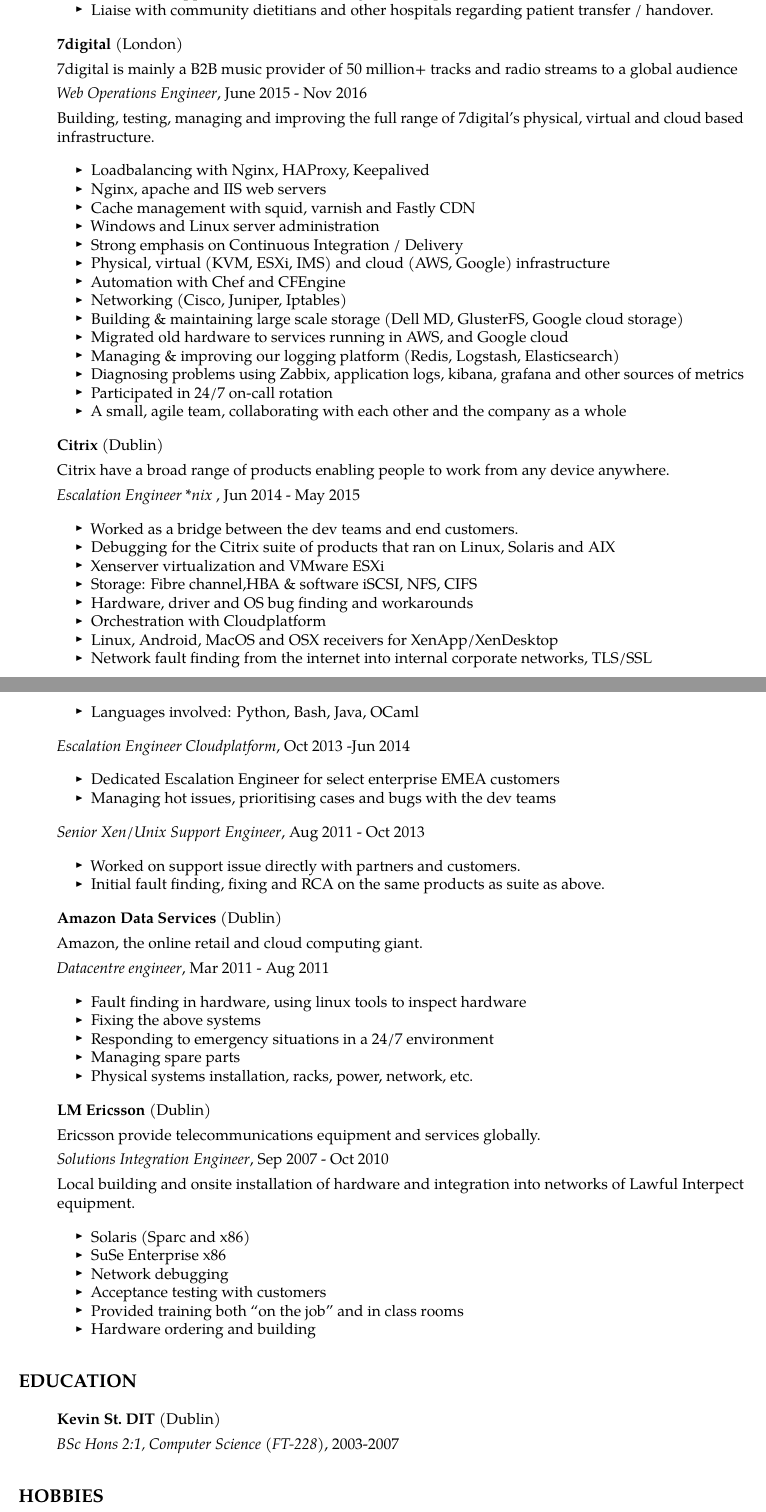
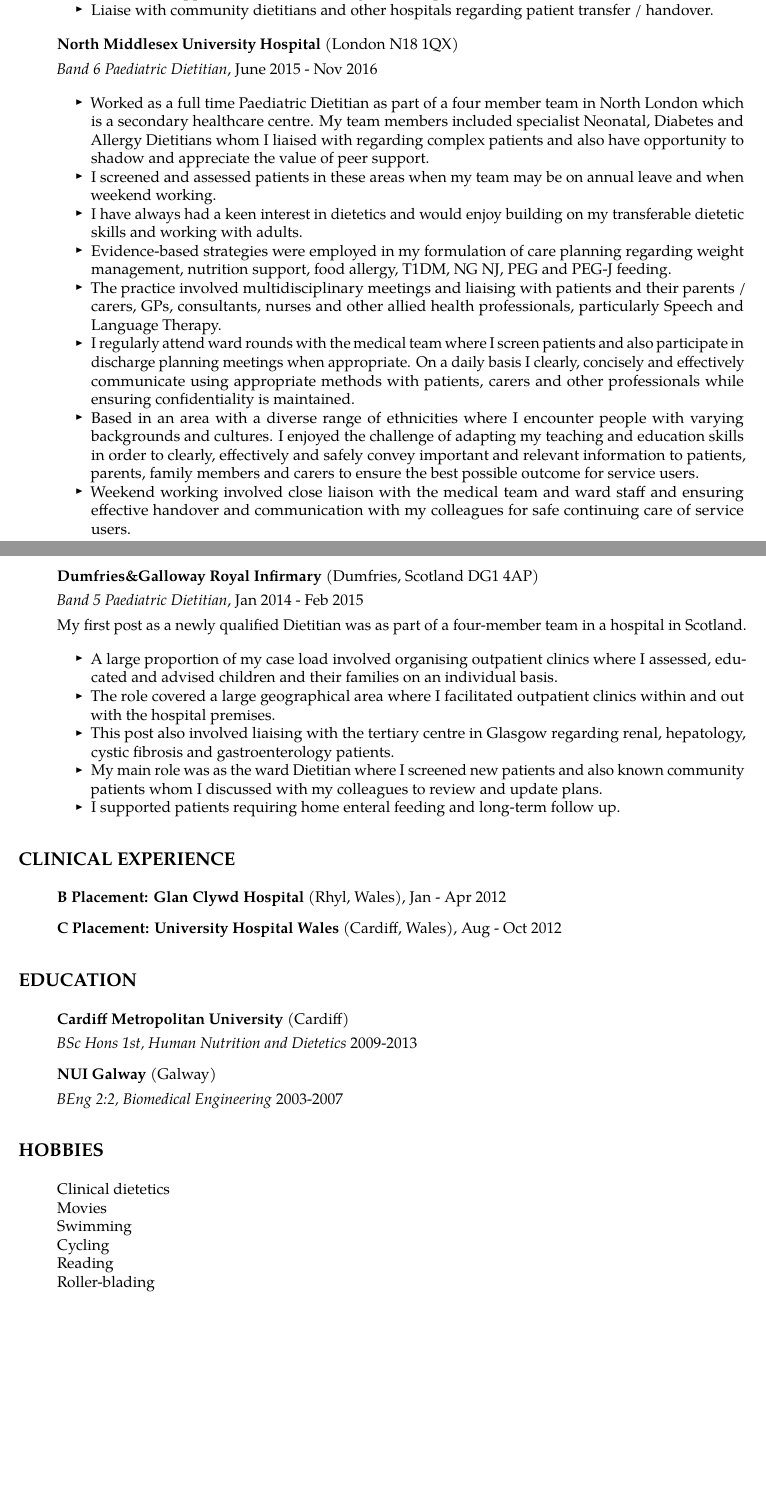
Before and after one commit to ciarancoffey/cv, a LaTeX document (marchard.pdf.tex): two parts of pages 1 and 2 of 2, joined at a grey line, cut so that both start at the same text, the shorter picture padded with empty space. Compiled offline with pdfLaTeX.

Commit message:
Updated Jobs for Michelle

```diff
--- a/marchard.pdf.tex
+++ b/marchard.pdf.tex
@@ -129,173 +129,128 @@
     patient transfer / handover.
   \end{itemize}
 \item
-  \textbf{7digital} (London)
+  \textbf{North Middlesex University Hospital} (London N18 1QX)
 
-  7digital is mainly a B2B music provider of 50 million+ tracks and
-  radio streams to a global audience
-
-  \emph{Web Operations Engineer}, June 2015 - Nov 2016
-
-  Building, testing, managing and improving the full range of 7digital's
-  physical, virtual and cloud based infrastructure.
+  \emph{Band 6 Paediatric Dietitian}, June 2015 - Nov 2016
 
   \begin{itemize}
   \tightlist
   \item
-    Loadbalancing with Nginx, HAProxy, Keepalived
+    Worked as a full time Paediatric Dietitian as part of a four member
+    team in North London which is a secondary healthcare centre. My team
+    members included specialist Neonatal, Diabetes and Allergy
+    Dietitians whom I liaised with regarding complex patients and also
+    have opportunity to shadow and appreciate the value of peer support.
   \item
-    Nginx, apache and IIS web servers
+    I screened and assessed patients in these areas when my team may be
+    on annual leave and when weekend working.
   \item
-    Cache management with squid, varnish and Fastly CDN
+    I have always had a keen interest in dietetics and would enjoy
+    building on my transferable dietetic skills and working with adults.
   \item
-    Windows and Linux server administration
+    Evidence-based strategies were employed in my formulation of care
+    planning regarding weight management, nutrition support, food
+    allergy, T1DM, NG NJ, PEG and PEG-J feeding.
   \item
-    Strong emphasis on Continuous Integration / Delivery
+    The practice involved multidisciplinary meetings and liaising with
+    patients and their parents / carers, GPs, consultants, nurses and
+    other allied health professionals, particularly Speech and Language
+    Therapy.
   \item
-    Physical, virtual (KVM, ESXi, IMS) and cloud (AWS, Google)
-    infrastructure
+    I regularly attend ward rounds with the medical team where I screen
+    patients and also participate in discharge planning meetings when
+    appropriate. On a daily basis I clearly, concisely and effectively
+    communicate using appropriate methods with patients, carers and
+    other professionals while ensuring confidentiality is maintained.
   \item
-    Automation with Chef and CFEngine
+    Based in an area with a diverse range of ethnicities where I
+    encounter people with varying backgrounds and cultures. I enjoyed
+    the challenge of adapting my teaching and education skills in order
+    to clearly, effectively and safely convey important and relevant
+    information to patients, parents, family members and carers to
+    ensure the best possible outcome for service users.
   \item
-    Networking (Cisco, Juniper, Iptables)
-  \item
-    Building \& maintaining large scale storage (Dell MD, GlusterFS,
-    Google cloud storage)
-  \item
-    Migrated old hardware to services running in AWS, and Google cloud
-  \item
-    Managing \& improving our logging platform (Redis, Logstash,
-    Elasticsearch)
-  \item
-    Diagnosing problems using Zabbix, application logs, kibana, grafana
-    and other sources of metrics
-  \item
-    Participated in 24/7 on-call rotation
-  \item
-    A small, agile team, collaborating with each other and the company
-    as a whole
+    Weekend working involved close liaison with the medical team and
+    ward staff and ensuring effective handover and communication with my
+    colleagues for safe continuing care of service users.
   \end{itemize}
+\end{itemize}
+
+\pagebreak
+
+\begin{itemize}
 \item
-  \textbf{Citrix} (Dublin)
+  \textbf{Dumfries\&Galloway Royal Infirmary} (Dumfries, Scotland DG1
+  4AP)
 
-  Citrix have a broad range of products enabling people to work from any
-  device anywhere.
+  \emph{Band 5 Paediatric Dietitian}, Jan 2014 - Feb 2015
 
-  \emph{Escalation Engineer *nix }, Jun 2014 - May 2015
+  My first post as a newly qualified Dietitian was as part of a
+  four-member team in a hospital in Scotland.
 
   \begin{itemize}
   \tightlist
   \item
-    Worked as a bridge between the dev teams and end customers.
+    A large proportion of my case load involved organising outpatient
+    clinics where I assessed, educated and advised children and their
+    families on an individual basis.
   \item
-    Debugging for the Citrix suite of products that ran on Linux,
-    Solaris and AIX
+    The role covered a large geographical area where I facilitated
+    outpatient clinics within and out with the hospital premises.
   \item
-    Xenserver virtualization and VMware ESXi
+    This post also involved liaising with the tertiary centre in Glasgow
+    regarding renal, hepatology, cystic fibrosis and gastroenterology
+    patients.
   \item
-    Storage: Fibre channel,HBA \& software iSCSI, NFS, CIFS
+    My main role was as the ward Dietitian where I screened new patients
+    and also known community patients whom I discussed with my
+    colleagues to review and update plans.
   \item
-    Hardware, driver and OS bug finding and workarounds
-  \item
-    Orchestration with Cloudplatform
-  \item
-    Linux, Android, MacOS and OSX receivers for XenApp/XenDesktop
-  \item
-    Network fault finding from the internet into internal corporate
-    networks, TLS/SSL
-  \item
-    Languages involved: Python, Bash, Java, OCaml
+    I supported patients requiring home enteral feeding and long-term
+    follow up.
   \end{itemize}
+\end{itemize}
 
-  \emph{Escalation Engineer Cloudplatform}, Oct 2013 -Jun 2014
+\subsection{Clinical Experience}\label{clinical-experience}
 
-  \begin{itemize}
-  \tightlist
-  \item
-    Dedicated Escalation Engineer for select enterprise EMEA customers
-  \item
-    Managing hot issues, prioritising cases and bugs with the dev teams
-  \end{itemize}
-
-  \emph{Senior Xen/Unix Support Engineer}, Aug 2011 - Oct 2013
-
-  \begin{itemize}
-  \tightlist
-  \item
-    Worked on support issue directly with partners and customers.
-  \item
-    Initial fault finding, fixing and RCA on the same products as suite
-    as above.
-  \end{itemize}
+\begin{itemize}
 \item
-  \textbf{Amazon Data Services} (Dublin)
-
-  Amazon, the online retail and cloud computing giant.
-
-  \emph{Datacentre engineer}, Mar 2011 - Aug 2011
-
-  \begin{itemize}
-  \tightlist
-  \item
-    Fault finding in hardware, using linux tools to inspect hardware
-  \item
-    Fixing the above systems
-  \item
-    Responding to emergency situations in a 24/7 environment
-  \item
-    Managing spare parts
-  \item
-    Physical systems installation, racks, power, network, etc.
-  \end{itemize}
+  \textbf{B Placement: Glan Clywd Hospital} (Rhyl, Wales), Jan - Apr
+  2012
 \item
-  \textbf{LM Ericsson} (Dublin)
-
-  Ericsson provide telecommunications equipment and services globally.
-
-  \emph{Solutions Integration Engineer}, Sep 2007 - Oct 2010
-
-  Local building and onsite installation of hardware and integration
-  into networks of Lawful Interpect equipment.
-
-  \begin{itemize}
-  \tightlist
-  \item
-    Solaris (Sparc and x86)
-  \item
-    SuSe Enterprise x86
-  \item
-    Network debugging
-  \item
-    Acceptance testing with customers
-  \item
-    Provided training both ``on the job'' and in class rooms
-  \item
-    Hardware ordering and building
-  \end{itemize}
+  \textbf{C Placement: University Hospital Wales} (Cardiff, Wales), Aug
+  - Oct 2012
 \end{itemize}
 
 \subsection{Education}\label{education}
 
 \begin{itemize}
 \item
-  \textbf{Kevin St.~DIT} (Dublin)
+  \textbf{Cardiff Metropolitan University} (Cardiff)
 
-  \emph{BSc Hons 2:1, Computer Science (FT-228)}, 2003-2007
+  \emph{BSc Hons 1st, Human Nutrition and Dietetics} 2009-2013
+\item
+  \textbf{NUI Galway} (Galway)
+
+  \emph{BEng 2:2, Biomedical Engineering} 2003-2007
 \end{itemize}
 
 \subsection{Hobbies}\label{hobbies}
 
 \begin{itemize}
+\tightlist
 \item
-  Practicing python, automating systems, letting computers do the work
+  Clinical dietetics
 \item
-  Staying active, whether it be going to the gym, running or cycling.
+  Movies
 \item
-  Small scale electronics and building systems from them
+  Swimming
 \item
-  Bicycles and motorbikes, using, fixing and building
+  Cycling
 \item
-  PC gaming, but it's low on my priority list
+  Reading
+\item
+  Roller-blading
 \end{itemize}
 
 \end{document}
```
Also changed, not shown: marchard.md (+36 -77 lines), marchard.pdf, 1 other file.
